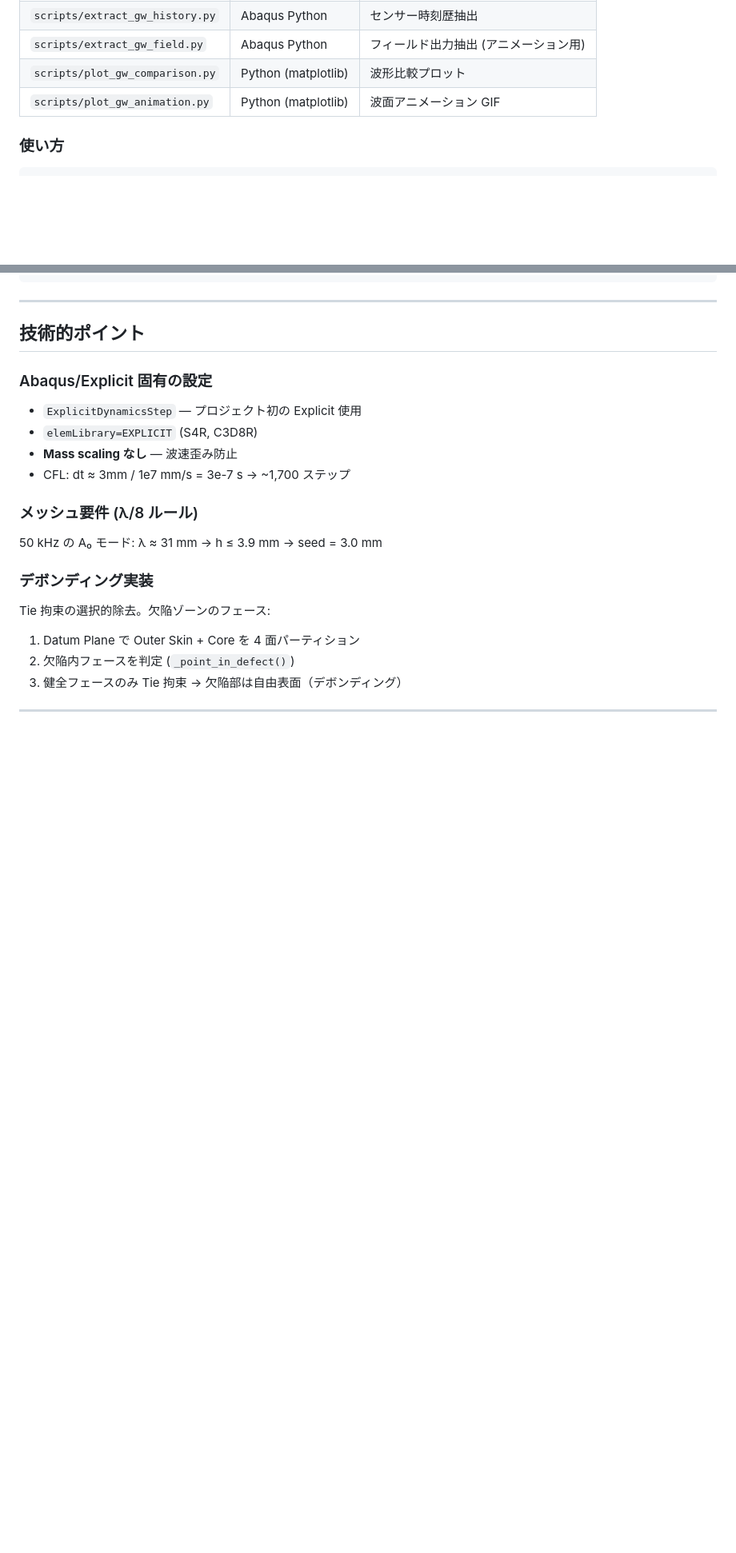
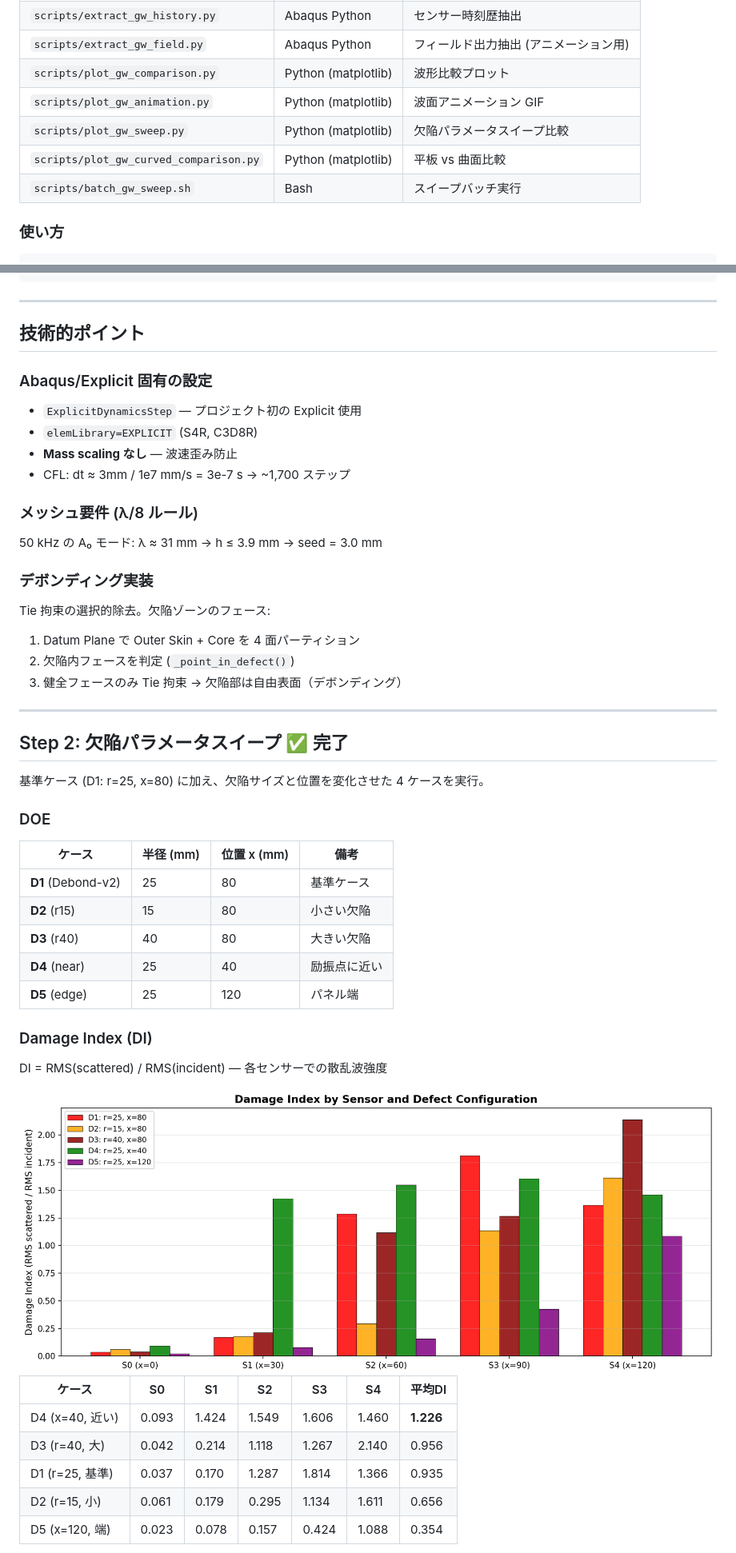
Before and after one commit to keisuke58/Payload_gnn, a Markdown page: wiki_repo/Guided-Wave-Simulation.md, 2 parts joined by grey strips. Shown at 80% size. GitHub-like rendering; pictures changed too: wiki_repo/images/guided_wave/gw_sweep_damage_index.png (added); blank space fills up the shorter version.

```diff
--- a/wiki_repo/Guided-Wave-Simulation.md
+++ b/wiki_repo/Guided-Wave-Simulation.md
@@ -142,6 +142,9 @@ Defect - Healthy の差分信号。Sensor 2-3 (欠陥ゾーン 55-105mm) で最
 | `scripts/extract_gw_field.py` | Abaqus Python | フィールド出力抽出 (アニメーション用) |
 | `scripts/plot_gw_comparison.py` | Python (matplotlib) | 波形比較プロット |
 | `scripts/plot_gw_animation.py` | Python (matplotlib) | 波面アニメーション GIF |
+| `scripts/plot_gw_sweep.py` | Python (matplotlib) | 欠陥パラメータスイープ比較 |
+| `scripts/plot_gw_curved_comparison.py` | Python (matplotlib) | 平板 vs 曲面比較 |
+| `scripts/batch_gw_sweep.sh` | Bash | スイープバッチ実行 |
 
 ### 使い方
 
@@ -188,3 +191,31 @@ Tie 拘束の選択的除去。欠陥ゾーンのフェース:
 
 ---
 
+## Step 2: 欠陥パラメータスイープ ✅ 完了
+
+基準ケース (D1: r=25, x=80) に加え、欠陥サイズと位置を変化させた 4 ケースを実行。
+
+### DOE
+
+| ケース | 半径 (mm) | 位置 x (mm) | 備考 |
+|--------|-----------|-------------|------|
+| **D1** (Debond-v2) | 25 | 80 | 基準ケース |
+| **D2** (r15) | 15 | 80 | 小さい欠陥 |
+| **D3** (r40) | 40 | 80 | 大きい欠陥 |
+| **D4** (near) | 25 | 40 | 励振点に近い |
+| **D5** (edge) | 25 | 120 | パネル端 |
+
+### Damage Index (DI)
+
+DI = RMS(scattered) / RMS(incident) — 各センサーでの散乱波強度
+
+<img src="https://raw.githubusercontent.com/keisuke58/Payload_gnn/main/wiki_repo/images/guided_wave/gw_sweep_damage_index.png" width="100%">
+
+| ケース | S0 | S1 | S2 | S3 | S4 | 平均DI |
+|--------|-----|-----|-----|-----|-----|--------|
+| D4 (x=40, 近い) | 0.093 | 1.424 | 1.549 | 1.606 | 1.460 | **1.226** |
+| D3 (r=40, 大) | 0.042 | 0.214 | 1.118 | 1.267 | 2.140 | 0.956 |
+| D1 (r=25, 基準) | 0.037 | 0.170 | 1.287 | 1.814 | 1.366 | 0.935 |
+| D2 (r=15, 小) | 0.061 | 0.179 | 0.295 | 1.134 | 1.611 | 0.656 |
+| D5 (x=120, 端) | 0.023 | 0.078 | 0.157 | 0.424 | 1.088 | 0.354 |
+
```
Also changed, not shown: other parts of wiki_repo/Guided-Wave-Simulation.md (+69 -3 lines), wiki_repo/images/guided_wave/gw_flat_vs_curved_di.png (added), wiki_repo/images/guided_wave/gw_flat_vs_curved_healthy.png (added), wiki_repo/images/guided_wave/gw_flat_vs_curved_scattered.png (added), wiki_repo/images/guided_wave/gw_sweep_scattered.png (added), wiki_repo/images/guided_wave/gw_sweep_waveforms.png (added), 6 other files.
